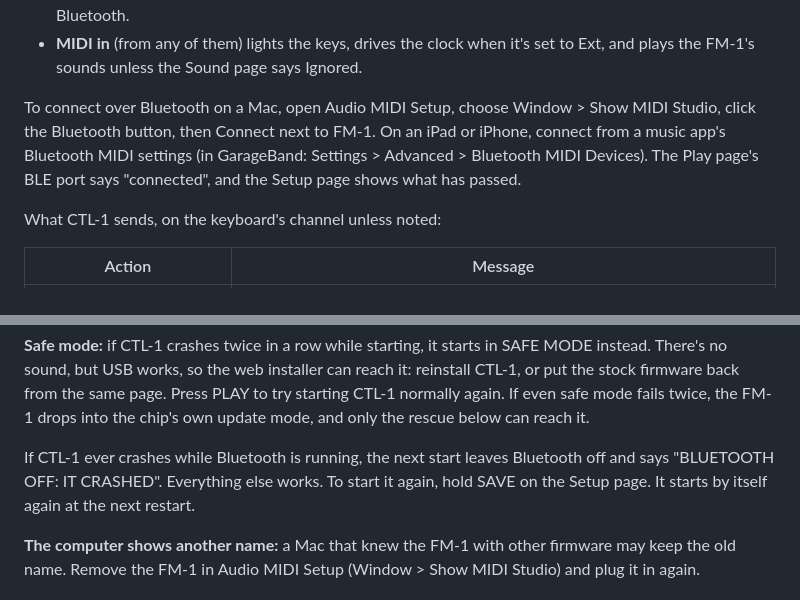
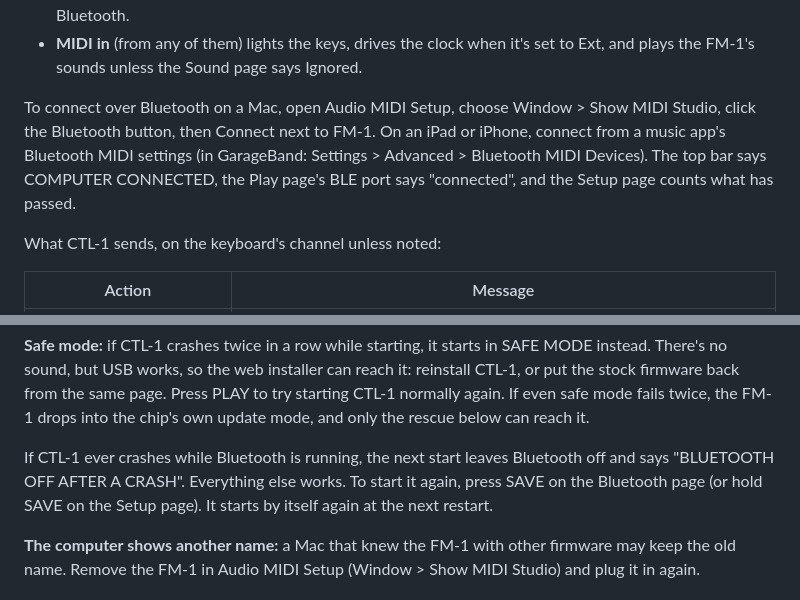
Before and after one commit to charlesvestal/fm1-ctl, a Markdown page: docs/MANUAL.md, 2 parts joined by grey strips. Rendered like a GitHub page.

```diff
--- a/docs/MANUAL.md
+++ b/docs/MANUAL.md
@@ -378,8 +393,8 @@ The page shows the last note's velocity and the pressure now, so you can see wha
 
 To connect over Bluetooth on a Mac, open Audio MIDI Setup, choose Window > Show MIDI Studio, click
 the Bluetooth button, then Connect next to FM-1. On an iPad or iPhone, connect from a music app's
-Bluetooth MIDI settings (in GarageBand: Settings > Advanced > Bluetooth MIDI Devices). The Play page's
-BLE port says "connected", and the Setup page shows what has passed.
+Bluetooth MIDI settings (in GarageBand: Settings > Advanced > Bluetooth MIDI Devices). The top bar says
+COMPUTER CONNECTED, the Play page's BLE port says "connected", and the Setup page counts what has passed.
 
 What CTL-1 sends, on the keyboard's channel unless noted:
 
@@ -430,8 +445,8 @@ back from the same page. Press PLAY to try starting CTL-1 normally again. If eve
 twice, the FM-1 drops into the chip's own update mode, and only the rescue below can reach it.
 
 If CTL-1 ever crashes while Bluetooth is running, the next start leaves Bluetooth off
-and says "BLUETOOTH OFF: IT CRASHED". Everything else works. To start it again, hold SAVE on the Setup
-page. It starts by itself again at the next restart.
+and says "BLUETOOTH OFF AFTER A CRASH". Everything else works. To start it again, press SAVE on the
+Bluetooth page (or hold SAVE on the Setup page). It starts by itself again at the next restart.
 
 **The computer shows another name:** a Mac that knew the FM-1 with other firmware may keep the old
 name. Remove the FM-1 in Audio MIDI Setup (Window > Show MIDI Studio) and plug it in again.
```
Also changed, not shown: other parts of docs/MANUAL.md (+21 -6 lines), docs/img/screen-bt.png (added), docs/img/screen-cc.png, docs/img/screen-play.png, docs/img/screen-setup.png, docs/img/screen-sus.png, docs/img/screen-touch.png, 3 other files.
